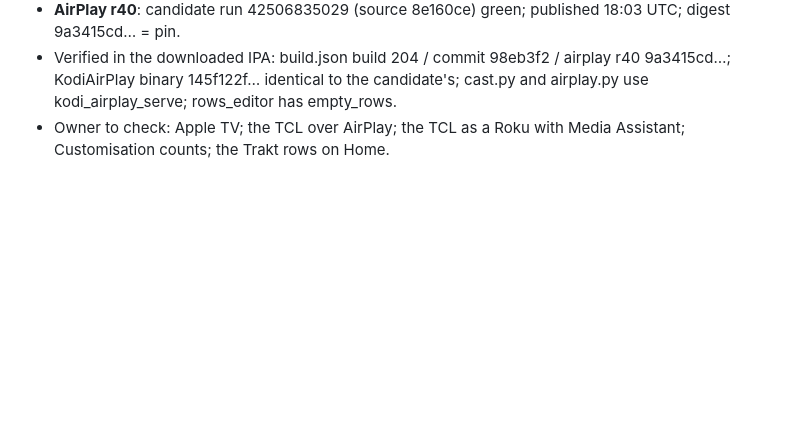
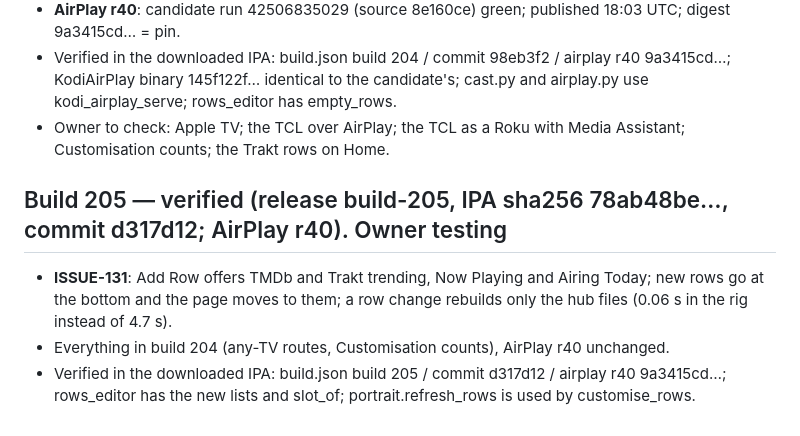
Before and after one commit to onlykappa/Kodi-Ios, a Markdown page: docs/HANDOFF-R28.md, the part around the change. GitHub-like rendering; blank space fills up the shorter version.

Commit message:
Build 205 verified: trending rows to add, quick row updates [skip ci]
Co-Authored-By: Claude Opus 5.5 <noreply@anthropic.com>
Claude-Session: https://claude.ai/code/session_018fd2YYLpBSJWiAokwPBzzz

```diff
--- a/docs/HANDOFF-R28.md
+++ b/docs/HANDOFF-R28.md
@@ -431,3 +431,11 @@ Phases 1-3 (status model, slow-down instead of holds, docs/LOG-REVIEW-192.md), P
   145f122f… identical to the candidate's; cast.py and airplay.py use kodi_airplay_serve; rows_editor has empty_rows.
 - Owner to check: Apple TV; the TCL over AirPlay; the TCL as a Roku with Media Assistant; Customisation counts;
   the Trakt rows on Home.
+
+## Build 205 — verified (release build-205, IPA sha256 78ab48be…, commit d317d12; AirPlay r40). Owner testing
+
+- **ISSUE-131**: Add Row offers TMDb and Trakt trending, Now Playing and Airing Today; new rows go at the bottom and
+  the page moves to them; a row change rebuilds only the hub files (0.06 s in the rig instead of 4.7 s).
+- Everything in build 204 (any-TV routes, Customisation counts), AirPlay r40 unchanged.
+- Verified in the downloaded IPA: build.json build 205 / commit d317d12 / airplay r40 9a3415cd…; rows_editor has the
+  new lists and slot_of; portrait.refresh_rows is used by customise_rows.
```
